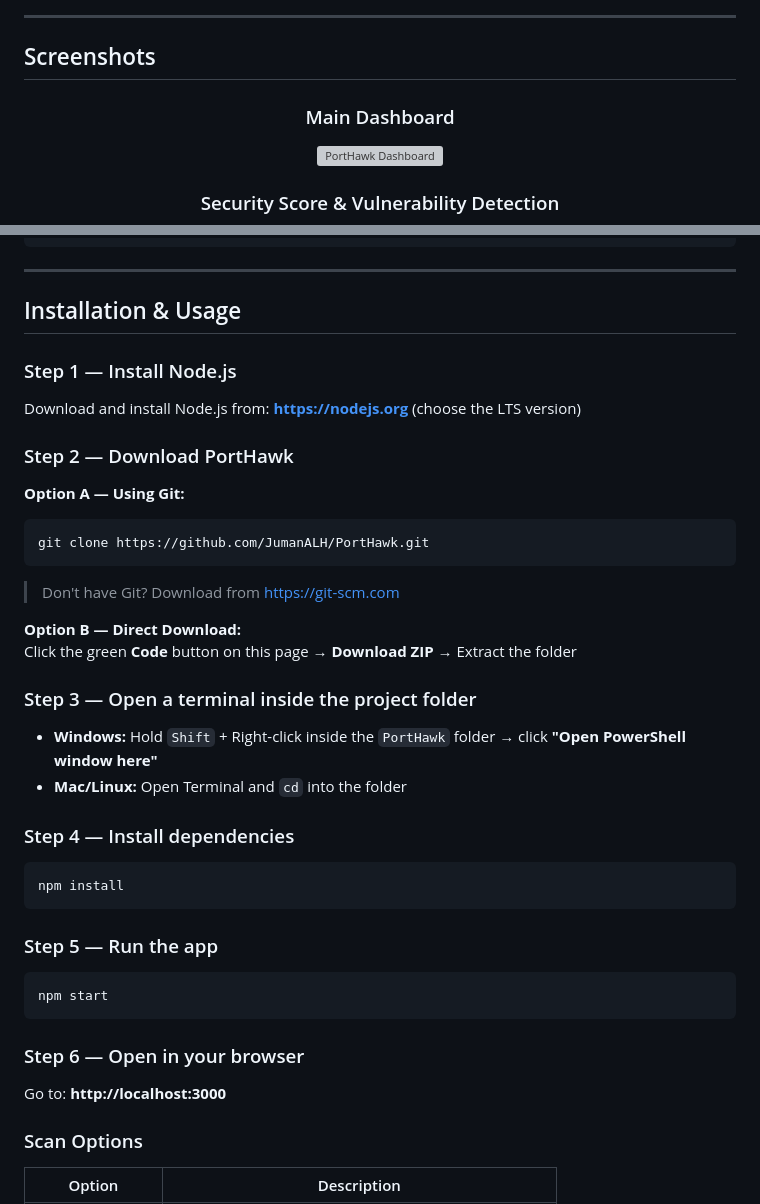
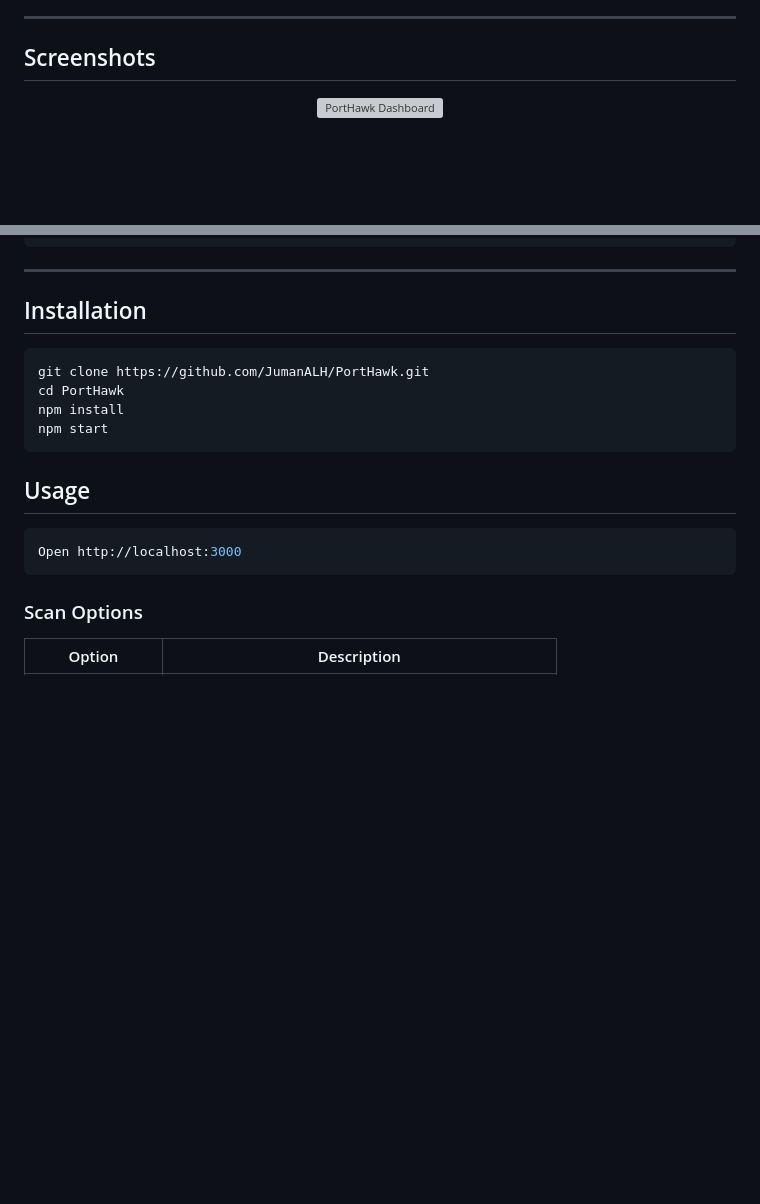
Before and after one commit to JumanALH/PortHawk, a Markdown page: README.md, 2 parts joined by grey strips. GitHub-like rendering; blank space fills up the shorter version; grey boxes are pictures that could not be loaded.

Commit message:
Revert README to original

````diff
--- a/README.md
+++ b/README.md
@@ -18,8 +15,7 @@ A cybersecurity tool built with Node.js that scans network ports, detects runnin
 
 <div align="center">
 
-### Main Dashboard
+
 <img src="screenshots\Dashboard.png" alt="PortHawk Dashboard" width="900">
 
-### Security Score & Vulnerability Detection
 <img src="screenshots/results.png" alt="Security Score and Vulnerabilities" width="900">
@@ -78,39 +73,20 @@ PortHawk/
 
 ---
 
-## Installation & Usage
+## Installation
 
-### Step 1 — Install Node.js
-Download and install Node.js from: **https://nodejs.org** (choose the LTS version)
-
-### Step 2 — Download PortHawk
-
-**Option A — Using Git:**
 ```bash
 git clone https://github.com/JumanALH/PortHawk.git
-```
-> Don't have Git? Download from https://git-scm.com
-
-**Option B — Direct Download:**
-Click the green **Code** button on this page → **Download ZIP** → Extract the folder
-
-### Step 3 — Open a terminal inside the project folder
-
-- **Windows:** Hold `Shift` + Right-click inside the `PortHawk` folder → click **"Open PowerShell window here"**
-- **Mac/Linux:** Open Terminal and `cd` into the folder
-
-### Step 4 — Install dependencies
-```bash
+cd PortHawk
 npm install
-```
-
-### Step 5 — Run the app
-```bash
 npm start
 ```
 
-### Step 6 — Open in your browser
-Go to: **http://localhost:3000**
+## Usage
+
+```bash
+Open http://localhost:3000
+```
 
 ### Scan Options
 
````
Also changed, not shown: other parts of README.md (+0 -4 lines).
